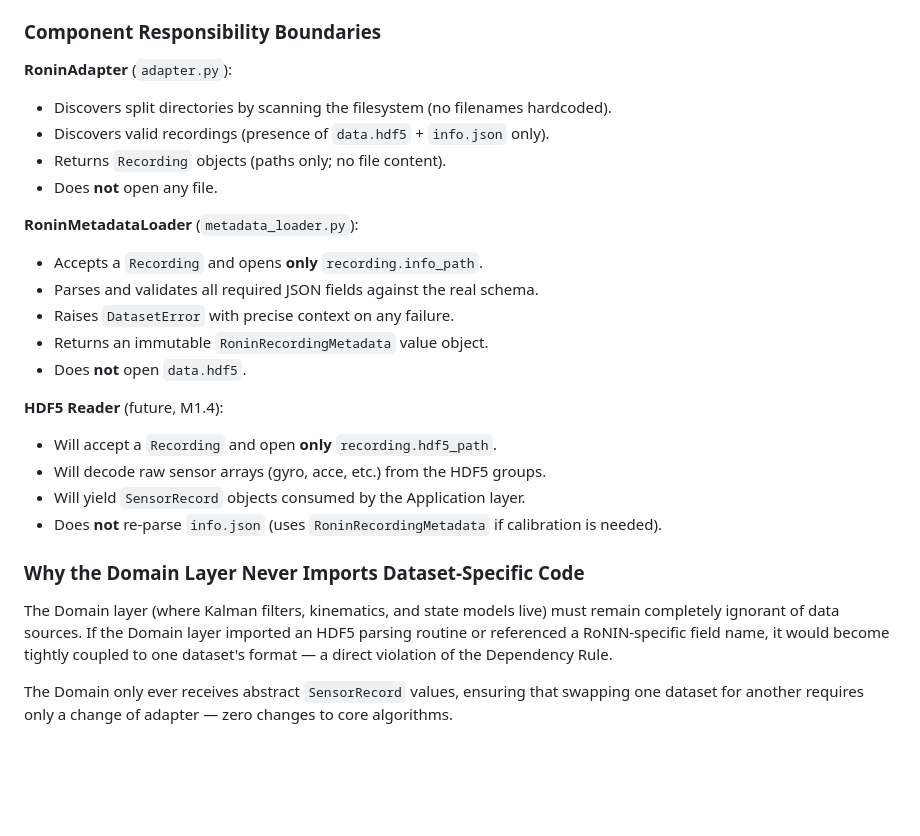
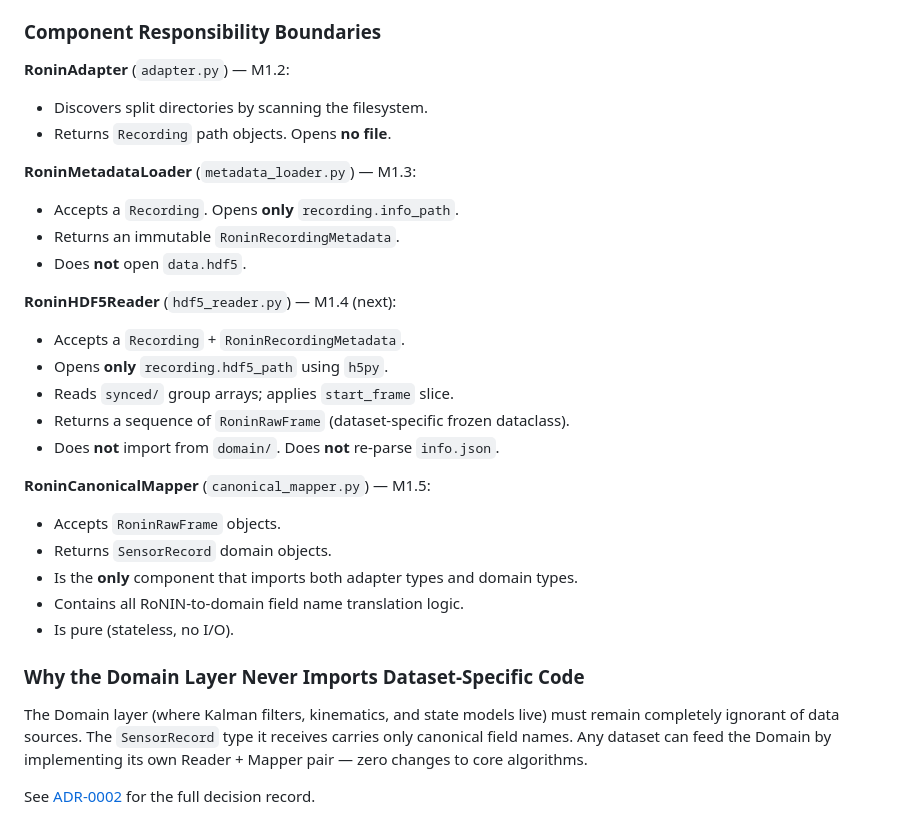
Before and after one commit to chetan7659/TrinetraAI-An-Intelligent-Multi-Sensor-Fusion-Framework-for-GPS-Denied-Quantum-Navigation, a Markdown page: docs/architecture.md, the part around one of its changes. GitHub-like rendering; blank space fills up the shorter version.

```diff
--- a/docs/architecture.md
+++ b/docs/architecture.md
@@ -201,26 +234,30 @@ datasets/raw/ronin/
 ### Component Responsibility Boundaries
 
-**RoninAdapter** (`adapter.py`):
-- Discovers split directories by scanning the filesystem (no filenames hardcoded).
-- Discovers valid recordings (presence of `data.hdf5` + `info.json` only).
-- Returns `Recording` objects (paths only; no file content).
-- Does **not** open any file.
+**RoninAdapter** (`adapter.py`) — M1.2:
+- Discovers split directories by scanning the filesystem.
+- Returns `Recording` path objects. Opens **no file**.
 
-**RoninMetadataLoader** (`metadata_loader.py`):
-- Accepts a `Recording` and opens **only** `recording.info_path`.
-- Parses and validates all required JSON fields against the real schema.
-- Raises `DatasetError` with precise context on any failure.
-- Returns an immutable `RoninRecordingMetadata` value object.
+**RoninMetadataLoader** (`metadata_loader.py`) — M1.3:
+- Accepts a `Recording`. Opens **only** `recording.info_path`.
+- Returns an immutable `RoninRecordingMetadata`.
 - Does **not** open `data.hdf5`.
 
-**HDF5 Reader** (future, M1.4):
-- Will accept a `Recording` and open **only** `recording.hdf5_path`.
-- Will decode raw sensor arrays (gyro, acce, etc.) from the HDF5 groups.
-- Will yield `SensorRecord` objects consumed by the Application layer.
-- Does **not** re-parse `info.json` (uses `RoninRecordingMetadata` if calibration is needed).
+**RoninHDF5Reader** (`hdf5_reader.py`) — M1.4 (next):
+- Accepts a `Recording` + `RoninRecordingMetadata`.
+- Opens **only** `recording.hdf5_path` using `h5py`.
+- Reads `synced/` group arrays; applies `start_frame` slice.
+- Returns a sequence of `RoninRawFrame` (dataset-specific frozen dataclass).
+- Does **not** import from `domain/`. Does **not** re-parse `info.json`.
+
+**RoninCanonicalMapper** (`canonical_mapper.py`) — M1.5:
+- Accepts `RoninRawFrame` objects.
+- Returns `SensorRecord` domain objects.
+- Is the **only** component that imports both adapter types and domain types.
+- Contains all RoNIN-to-domain field name translation logic.
+- Is pure (stateless, no I/O).
 
 ### Why the Domain Layer Never Imports Dataset-Specific Code
 
-The Domain layer (where Kalman filters, kinematics, and state models live) must remain completely ignorant of data sources. If the Domain layer imported an HDF5 parsing routine or referenced a RoNIN-specific field name, it would become tightly coupled to one dataset's format — a direct violation of the Dependency Rule.
+The Domain layer (where Kalman filters, kinematics, and state models live) must remain completely ignorant of data sources. The `SensorRecord` type it receives carries only canonical field names. Any dataset can feed the Domain by implementing its own Reader + Mapper pair — zero changes to core algorithms.
 
-The Domain only ever receives abstract `SensorRecord` values, ensuring that swapping one dataset for another requires only a change of adapter — zero changes to core algorithms.
+See [ADR-0002](adr/0002-hdf5-reader-canonical-mapper-separation.md) for the full decision record.
```
Also changed, not shown: other parts of docs/architecture.md (+57 -24 lines), docs/adr/0002-hdf5-reader-canonical-mapper-separation.md (added, +223 -0 lines).
